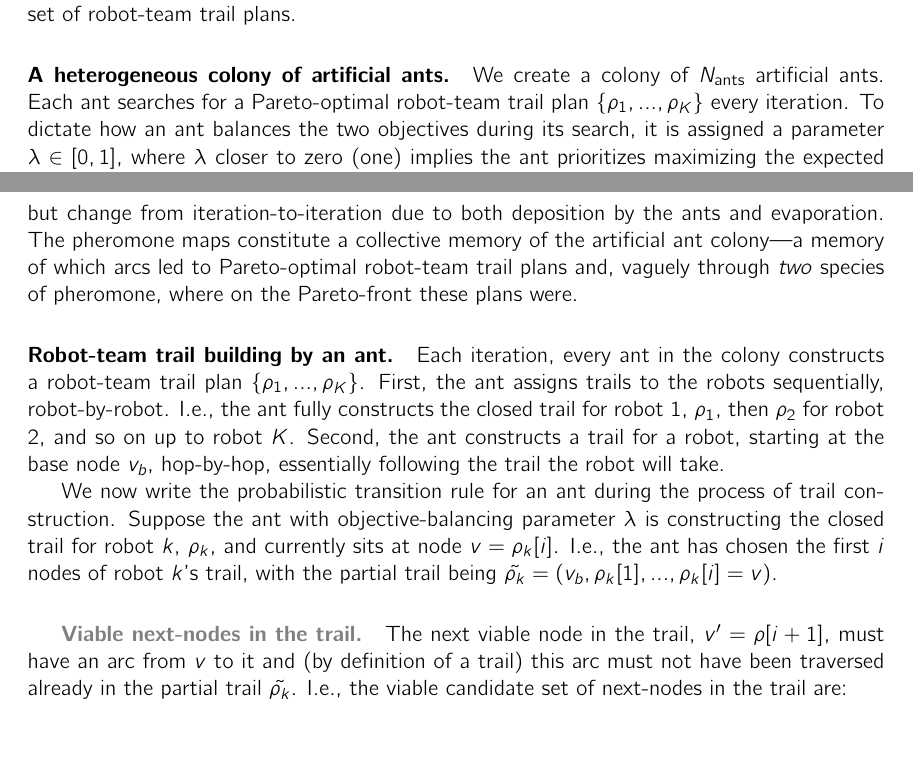
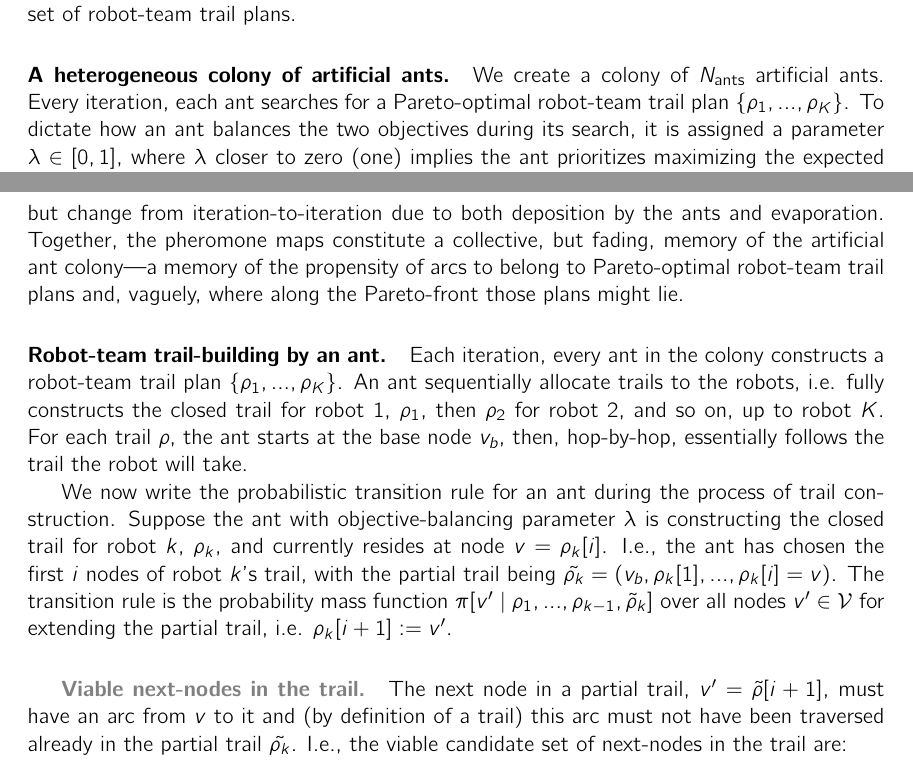
Before and after one commit to SimonEnsemble/BO_ACO_TOHE, a LaTeX paper (paper/mo-aco-top.tex): two parts of pages 13 and 14 of 25, joined at a grey line, cut so that both start at the same text, the shorter picture padded with empty space. Compiled offline with pdfLaTeX.

Commit message:
some touches

```diff
--- a/paper/mo-aco-top.tex
+++ b/paper/mo-aco-top.tex
@@ -531,7 +531,7 @@ Note, as ACO is a meta-heuristic, it is not guaranteed to find all Pareto-optima
 
 \paragraph{A heterogeneous colony of artificial ants.}
 We create a colony of $N_{\text{ants}}$ artificial ants.
-Each ant searches for a Pareto-optimal robot-team trail plan $\{\rho_1, ..., \rho_K\}$ every iteration.
+Every iteration, each ant searches for a Pareto-optimal robot-team trail plan $\{\rho_1, ..., \rho_K\}$.
 To dictate how an ant balances the two objectives during its search, it is assigned a parameter $\lambda \in [0, 1]$, where $\lambda$ closer to zero (one) implies the ant prioritizes maximizing the expected reward $E[R]$ (expected robot survivals $E[S]$).
 Particularly, ant $i\in\{1, ..., N_{\text{ants}}\}$ in the colony is assigned $\lambda_i := (i-1) / (N_{\text{ants}}-1)$.
 This heterogeneity in the colony provides some division of labor in the colony: different ants focus on finding trail-plans in different regions of the Pareto front.
@@ -542,20 +542,25 @@ The ants lay and [probabilistically] follow two distinct species of artificial p
 The pheromone maps $\tau_r:\mathcal{E}\rightarrow \mathbb{R}_+$ and $\tau_s:\mathcal{E}\rightarrow \mathbb{R}_+$ give the amount of reward and survivability pheromone, respectively, on each arc of $G$.
 E.g., the amount of reward pheromone on arc $(v, v^\prime)\in\mathcal{E}$, $\tau_r(v, v^\prime)$, scores the promise of that arc, learned from all past experience of the ants, for belonging to robot trails that maximize the expected reward $\mathbb{E}[R]$. A similar interpretation holds for $\tau_s(v, v^\prime)$.
 Note, the pheromone maps are not static, but change from iteration-to-iteration due to both deposition by the ants and evaporation.
-The pheromone maps constitute a collective memory of the artificial ant colony---a memory of which arcs led to Pareto-optimal robot-team trail plans and, vaguely through \emph{two} species of pheromone, where on the Pareto-front these plans were.
+Together, the pheromone maps constitute a collective, but fading, memory of the artificial ant colony---a memory of the propensity of arcs to belong to Pareto-optimal robot-team trail plans and, vaguely, where along the Pareto-front those plans might lie.
+% vaguely, through laying and following \emph{two} species of pheromone, .
 
 
-\paragraph{Robot-team trail building by an ant.}
+\paragraph{Robot-team trail-building by an ant.}
 Each iteration, every ant in the colony constructs a robot-team trail plan $\{\rho_1, ..., \rho_K\}$.
-First, the ant assigns trails to the robots sequentially, robot-by-robot.
-I.e., the ant fully constructs the closed trail for robot 1, $\rho_1$, then $\rho_2$ for robot 2, and so on up to robot $K$.
-Second, the ant constructs a trail for a robot, starting at the base node $v_b$, hop-by-hop, essentially following the trail the robot will take.
+An ant sequentially allocate trails to the robots,
+% It assigns trails to the robots sequentially, robot-by-robot.
+i.e. fully constructs the closed trail for robot 1, $\rho_1$, then $\rho_2$ for robot 2, and so on, up to robot $K$.
+For each trail $\rho$, the ant starts at the base node $v_b$, then, hop-by-hop, essentially follows the trail the robot will take.
 
 We now write the probabilistic transition rule for an ant during the process of trail construction.
-Suppose the ant with objective-balancing parameter $\lambda$ is constructing the closed trail for robot $k$, $\rho_k$, and currently sits at node $v=\rho_k[i]$.
+Suppose the ant with objective-balancing parameter $\lambda$ is constructing the closed trail for robot $k$, $\rho_k$, and currently resides at node $v=\rho_k[i]$.
 I.e., the ant has chosen the first $i$ nodes of robot $k$'s trail, with the partial trail being $\tilde{\rho_k}=(v_b, \rho_k[1], ..., \rho_k[i]=v)$.
+The transition rule is the probability mass function $\pi[v^\prime \mid \rho_1, ..., \rho_{k-1}, \tilde{\rho}_k]$ over all nodes $v^\prime \in \mathcal{V}$ for extending the partial trail, i.e. $\rho_k[i+1]:=v^\prime$.
+% termination criteria
+
 \subparagraph{Viable next-nodes in the trail.}
-The next viable node in the trail, $v^\prime = \rho[i+1]$, must have an arc from $v$ to it and (by definition of a trail) this arc must not have been traversed already in the partial trail $\tilde{\rho_k}$. I.e., the viable candidate set of next-nodes in the trail are:
+The next node in a partial trail, $v^\prime = \tilde{\rho}[i+1]$, must have an arc from $v$ to it and (by definition of a trail) this arc must not have been traversed already in the partial trail $\tilde{\rho_k}$. I.e., the viable candidate set of next-nodes in the trail are:
 %\begin{equation}
 % 	\mathcal{V}^\prime := \{ v^\prime : (v, v^\prime ) \in \mathcal{E} \land \nexists j \in \{0, ..., i-1\} : (\tilde{\rho_k}[j], \tilde{\rho_k}[j+1])= (v, v^\prime)  \}.
 %\end{equation}
```
